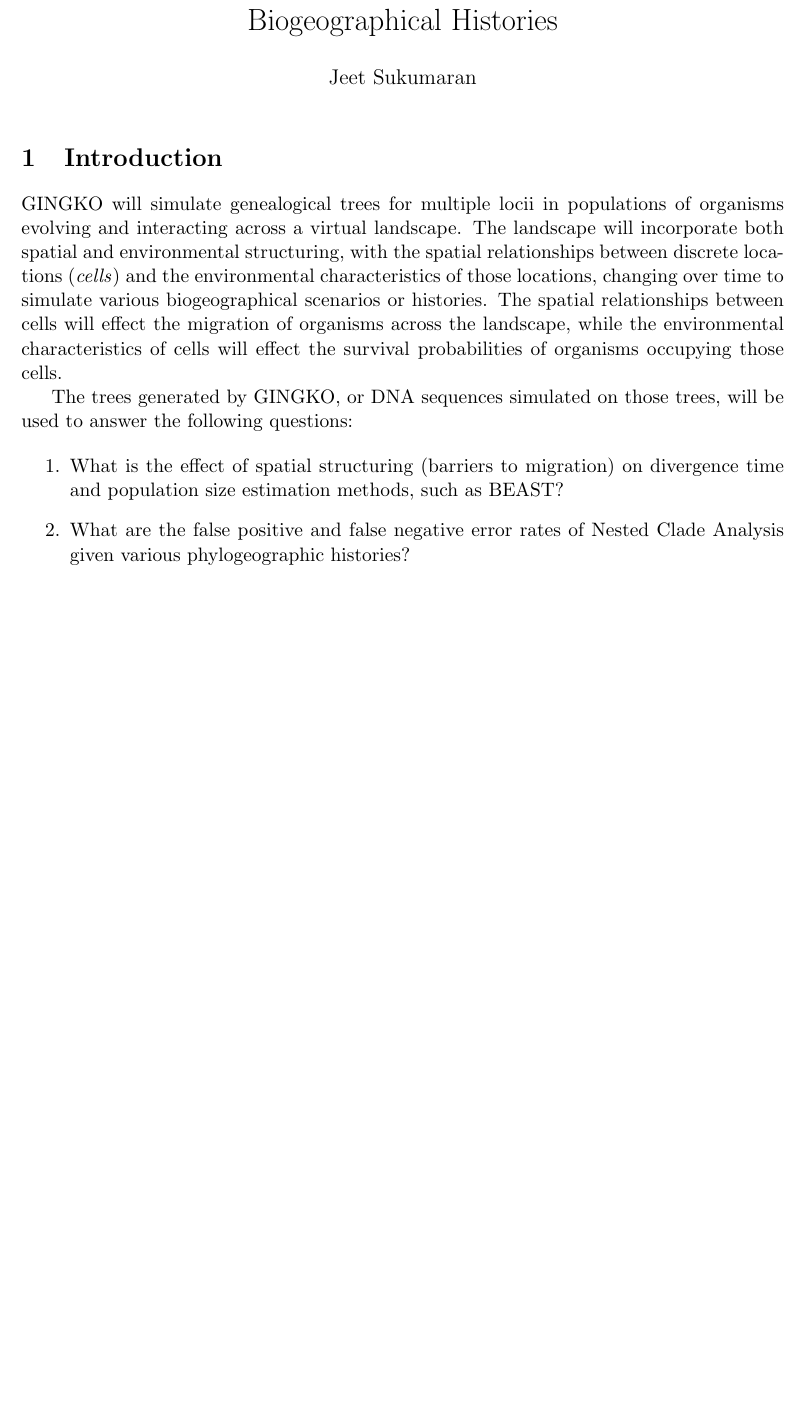
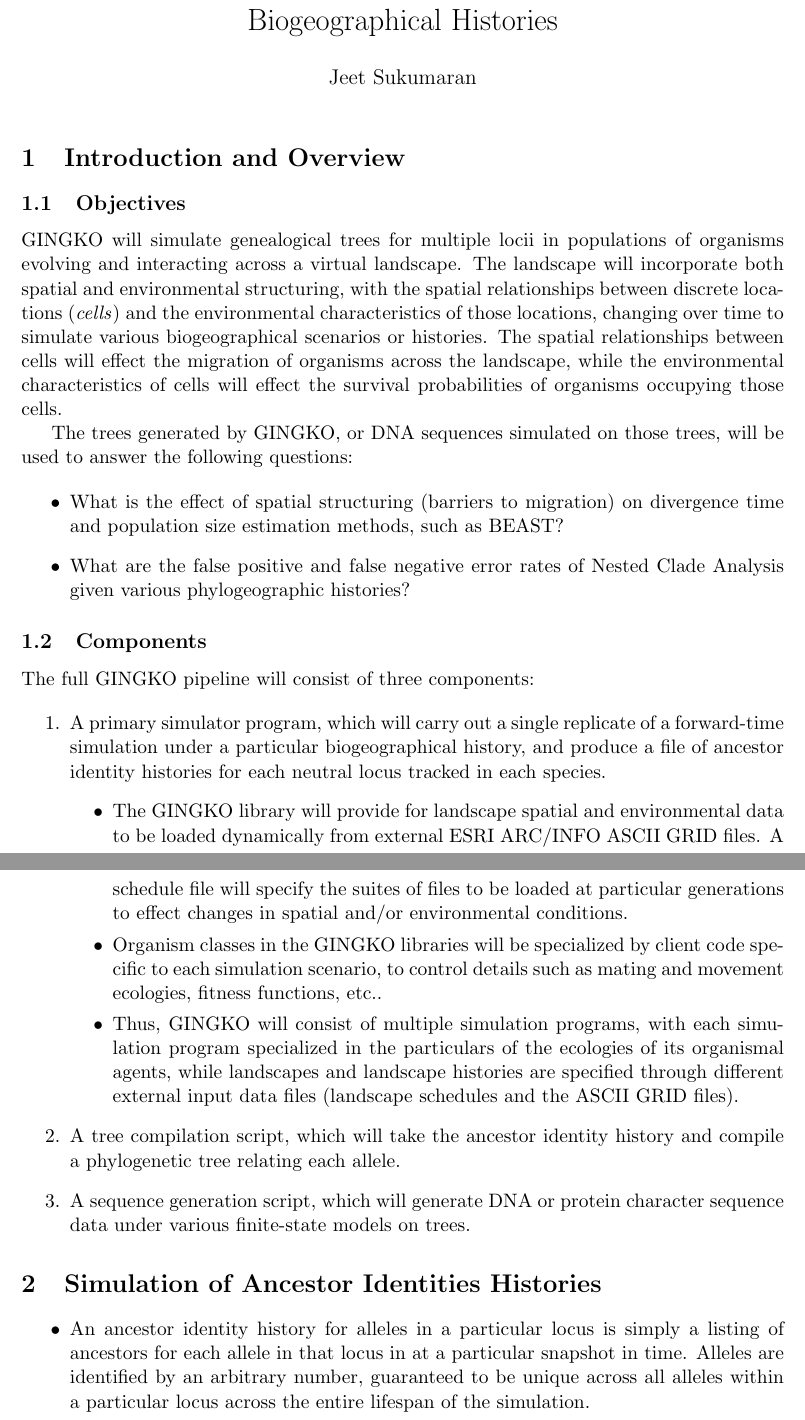
Before and after one commit to jeetsukumaran/Ginkgo, a LaTeX document (doc/design/gingko-design.tex): part of the page before the commit and two parts of pages 1 and 2 of 2 after it, the two joined at a grey line, cut so that both start at the same text, the shorter picture padded with empty space. Compiled offline with pdfLaTeX.

Commit message:
started sketching out rough design

```diff
--- a/doc/design/gingko-design.tex
+++ b/doc/design/gingko-design.tex
@@ -16,7 +30,10 @@
 
 \begin{document}
 \maketitle
-\section{Introduction}
+
+\section{Introduction and Overview}
+
+\subsection{Objectives}
 
 GINGKO will simulate genealogical trees for multiple locii in populations of organisms evolving and interacting across a virtual landscape.
 The landscape will incorporate both spatial and environmental structuring, with the spatial relationships between discrete locations (\textit{cells}) and the environmental characteristics of those locations, changing over time to simulate various biogeographical scenarios or histories.
@@ -24,13 +41,41 @@ The spatial relationships between cells will effect the migration of organisms a
 
 The trees generated by GINGKO, or DNA sequences simulated on those trees, will be used to answer the following questions:
 
-\begin{enumerate}
+\begin{itemize}
 	\item What is the effect of spatial structuring (barriers to migration) on divergence time and population size estimation methods, such as BEAST?
 	\item What are the false positive and false negative error rates of Nested Clade Analysis given various phylogeographic histories?
+\end{itemize}
+
+%\subsection{Inputs}
+%GINGKO will use ESRI ARC/INFO ASCII GRID (\url{http://en.wikipedia.org/wiki/ESRI_grid}) to specify the landscape.
+
+
+
+
+\subsection{Components}
+
+The full GINGKO pipeline will consist of three components:
+
+\begin{enumerate}
+\item A primary simulator program, which will carry out a single replicate of a forward-time simulation under a particular biogeographical history, and produce a file of ancestor identity histories for each neutral locus tracked in each species.
+\begin{itemize}
+\item The GINGKO library will provide for landscape spatial and environmental data to be loaded dynamically from external ESRI ARC/INFO ASCII GRID files. A schedule file will specify the suites of files to be loaded at particular generations to effect changes in spatial and/or environmental conditions.
+\item Organism classes in the GINGKO libraries will be specialized by client code specific to each simulation scenario, to control details such as mating and movement ecologies, fitness functions, etc..
+\item Thus, GINGKO will consist of multiple simulation programs, with each simulation program specialized in the particulars of the ecologies of its organismal agents, while landscapes and landscape histories are specified through different external input data files (landscape schedules and the ASCII GRID files).
+\end{itemize}
+\item A tree compilation script, which will take the ancestor identity history and compile a phylogenetic tree relating each allele.
+\item A sequence generation script, which will generate DNA or protein character sequence data under various finite-state models on trees.
 \end{enumerate}
 
 
-%\subsection{}
+
+
+\section{Simulation of Ancestor Identities Histories}
+
+\begin{itemize}
+
+%\item The primary simulation program will typically be customized for each biogeographical scenario, extending base classes provided in the GINGKO library to emulate particular mating or movement ecologies.
+\item An ancestor identity history for alleles in a particular locus is simply a listing of ancestors for each allele in that locus in at a particular snapshot in time. Alleles are identified by an arbitrary number, guaranteed to be unique across all alleles within a particular locus across the entire lifespan of the simulation.
 
 
 
```
Also changed, not shown: doc/design/gingko-design.pdf, doc/design/gingko-design.tex (44 more changed lines).
